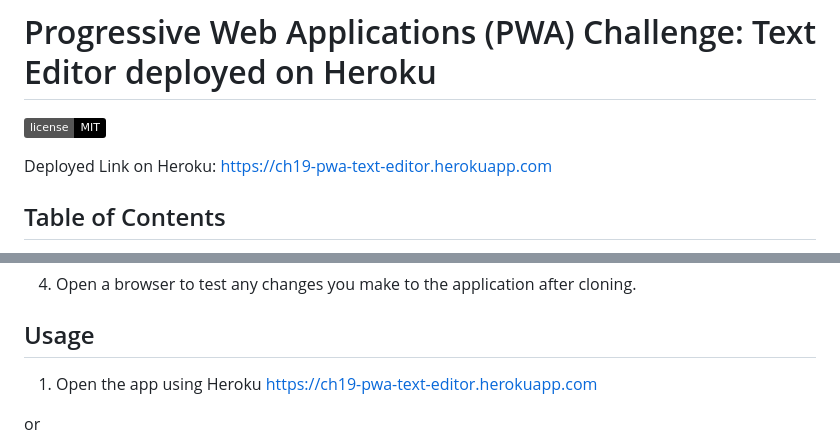
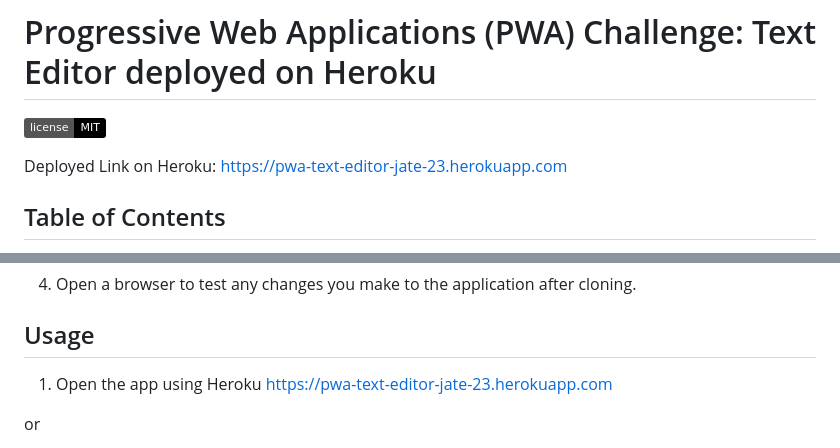
Before and after one commit to abrownstein2022/ch19-pwa-text-editor, a Markdown page: README.md, 2 parts joined by grey strips. Drawn GitHub-style; badges without logos.

Commit message:
readme complete

```diff
--- a/README.md
+++ b/README.md
@@ -2,7 +2,7 @@
 ![license](https://img.shields.io/badge/license-MIT-black)
 
 Deployed Link on Heroku:
-https://ch19-pwa-text-editor.herokuapp.com
+https://pwa-text-editor-jate-23.herokuapp.com
 
 ## Table of Contents
 
@@ -91,7 +89,7 @@ $ npm run start:dev
 
 ## Usage
 
-1. Open the app using Heroku https://ch19-pwa-text-editor.herokuapp.com
+1. Open the app using Heroku https://pwa-text-editor-jate-23.herokuapp.com
 
 or
 1. Use the application locally as self-contained PWA by installing it before disconnecting from the internet.
```
Also changed, not shown: other parts of README.md (+0 -2 lines).
